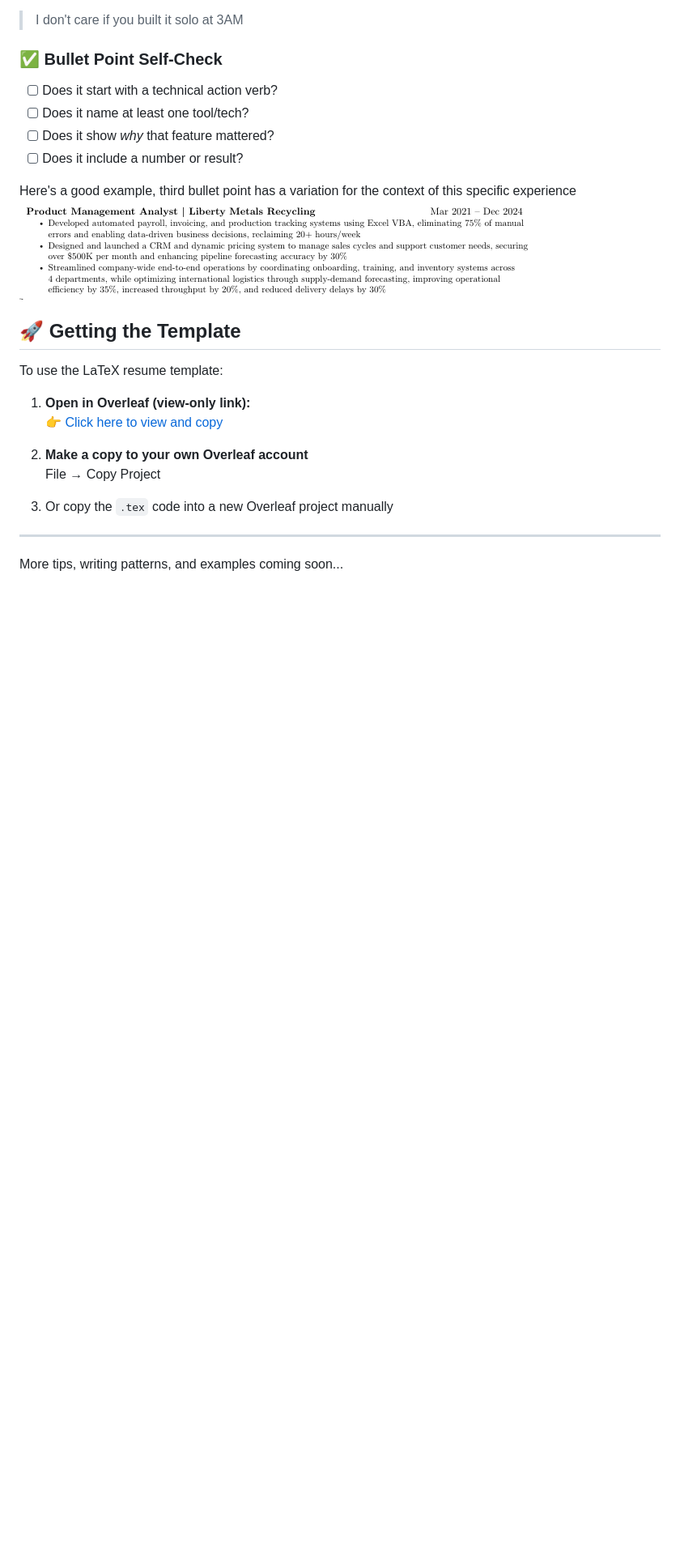
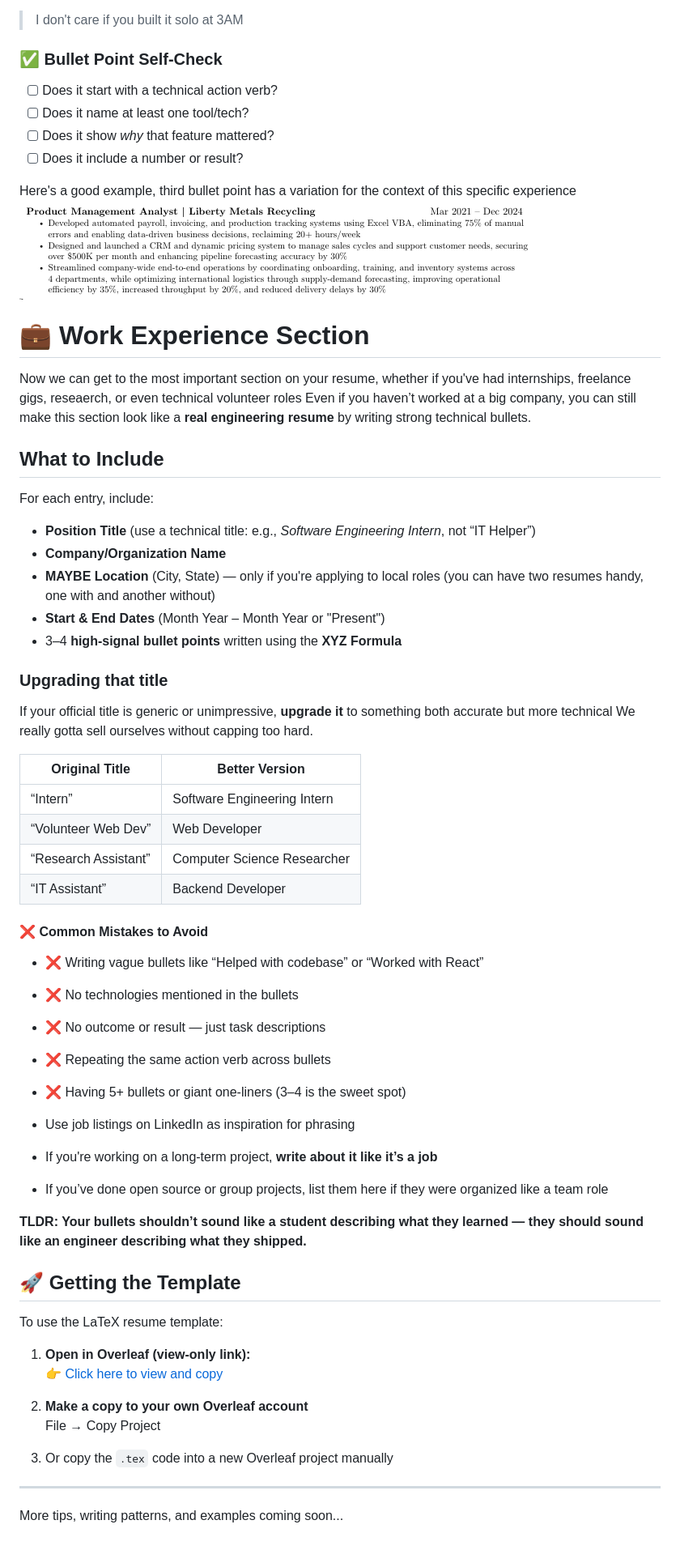
Before and after one commit to ProgClubGSU/Resume-Template-and-Guide, a Markdown page: README.md, the part around the change. Shown at 81% size. GitHub-like rendering; blank space fills up the shorter version.

```diff
--- a/README.md
+++ b/README.md
@@ -121,6 +121,45 @@ Made a multiplayer typing game using React and Socket.IO.
 Here's a good example, third bullet point has a variation for the context of this specific experience
 ![Bullet point example](images/bullet%20points%20example.png)
 
+# 💼 Work Experience Section
+Now we can get to the most important section on your resume, whether if you've had internships, freelance gigs, reseaerch, or even technical volunteer roles
+Even if you haven’t worked at a big company, you can still make this section look like a **real engineering resume** by writing strong technical bullets.
+
+## What to Include
+
+For each entry, include:
+
+- **Position Title** (use a technical title: e.g., *Software Engineering Intern*, not “IT Helper”)
+- **Company/Organization Name**
+- **MAYBE Location** (City, State) — only if you're applying to local roles (you can have two resumes handy, one with and another without)
+- **Start & End Dates** (Month Year – Month Year or "Present")
+- 3–4 **high-signal bullet points** written using the **XYZ Formula**
+
+### Upgrading that title
+If your official title is generic or unimpressive, **upgrade it** to something both accurate but more technical
+We really gotta sell ourselves without capping too hard.
+
+| Original Title        | Better Version              |
+|-----------------------|-----------------------------|
+| “Intern”              | Software Engineering Intern |
+| “Volunteer Web Dev”   | Web Developer               |
+| “Research Assistant”  | Computer Science Researcher |
+| “IT Assistant”        | Backend Developer           |
+
+#### ❌ Common Mistakes to Avoid
+
+- ❌ Writing vague bullets like “Helped with codebase” or “Worked with React”
+- ❌ No technologies mentioned in the bullets
+- ❌ No outcome or result — just task descriptions
+- ❌ Repeating the same action verb across bullets
+- ❌ Having 5+ bullets or giant one-liners (3–4 is the sweet spot)
+
+- Use job listings on LinkedIn as inspiration for phrasing
+- If you're working on a long-term project, **write about it like it’s a job**
+- If you’ve done open source or group projects, list them here if they were organized like a team role
+
+**TLDR: Your bullets shouldn’t sound like a student describing what they learned — they should sound like an engineer describing what they shipped.**
+
 
 ## 🚀 Getting the Template
 
```
